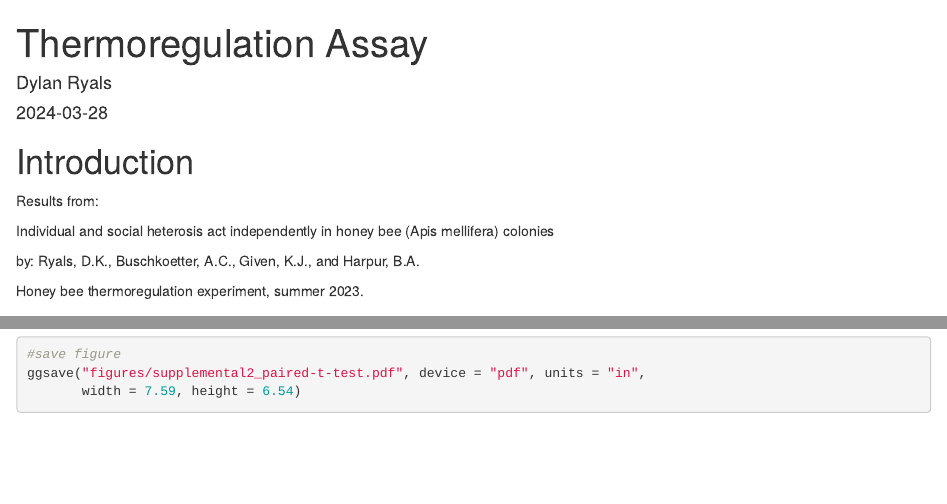
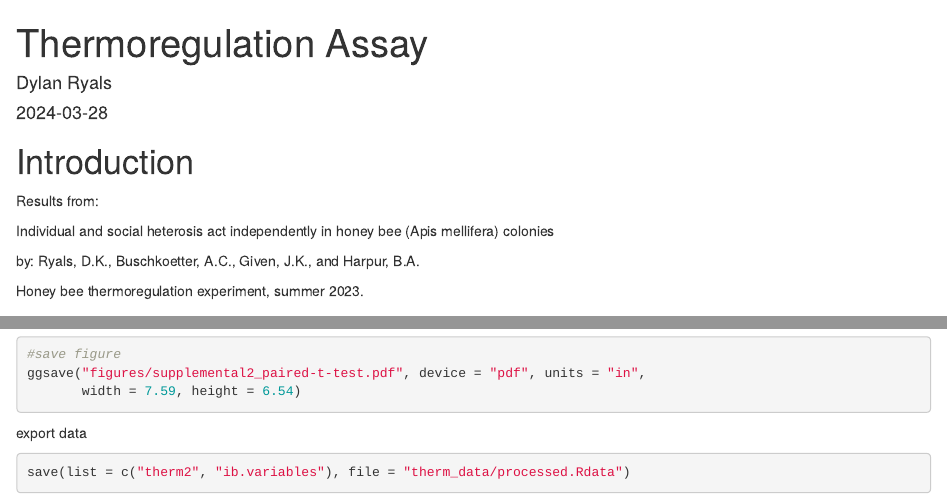
Before and after one commit to dryals/social-heterosis, an R Markdown document (therm_assay.Rmd): the page in a window 1100 px wide, from its top, and a second part further down, joined at a grey line. Rendered offline with R 4.5, knitr and Pandoc, with nearby package versions.

Commit message:
revisions

````diff
--- a/therm_assay.Rmd
+++ b/therm_assay.Rmd
@@ -19,7 +19,7 @@ Results from:
 
 Individual and social heterosis act independently in honey bee (Apis mellifera) colonies
 
-by: Ryals, D.K., Buschkoetter, A.C., Given, K.J., and Harpur, B.A.
+by: Ryals, D.K., Buschkoetter, A.C., Given, J.K., and Harpur, B.A.
 
 
 Honey bee thermoregulation experiment, summer 2023.
@@ -468,3 +468,8 @@ ggsave("figures/supplemental2_paired-t-test.pdf", device = "pdf", units = "in",
        width = 7.59, height = 6.54)
 
 ```
+
+export data
+```{r}
+save(list = c("therm2", "ib.variables"), file = "therm_data/processed.Rdata")
+```
````
Also changed, not shown: immune_assay.Rmd (+1 -1 lines), figures/figure3_therm.pdf, figures/supplemental1_thermvars.pdf, figures/supplemental2_paired-t-test.pdf, therm_data/processed.Rdata (added).
